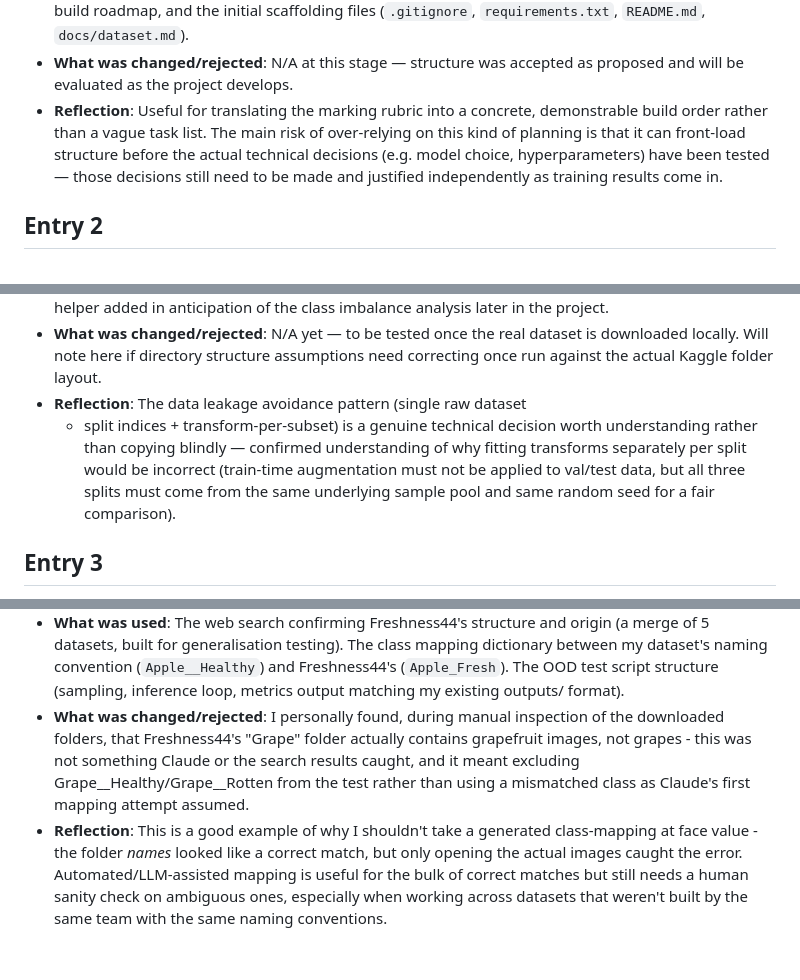
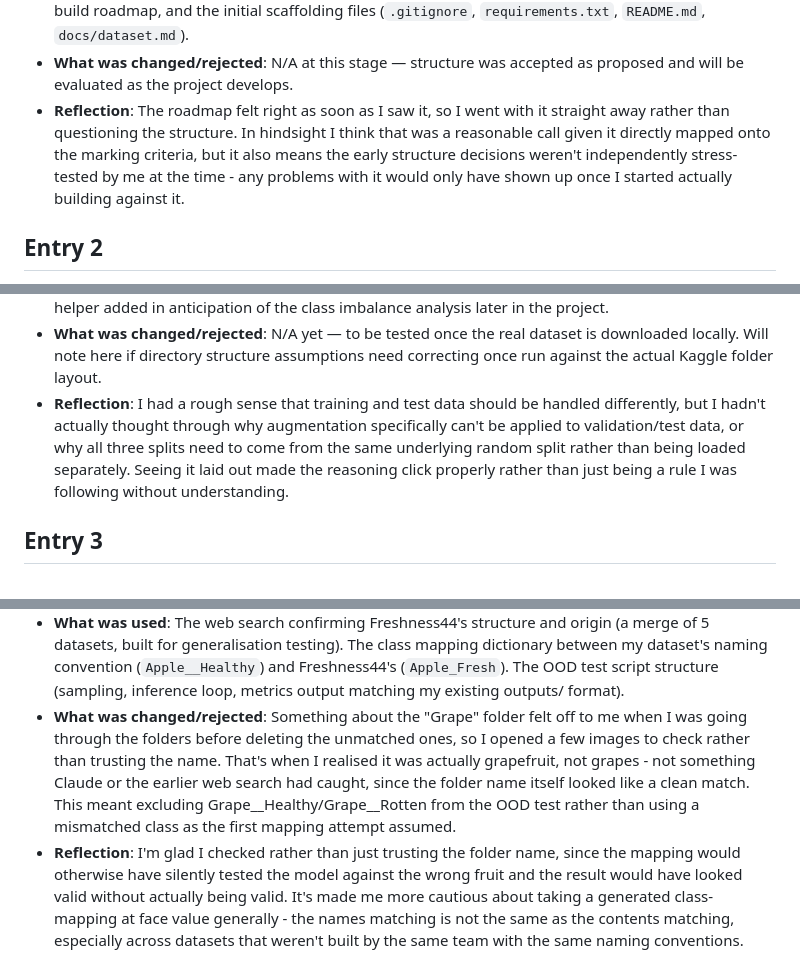
Before and after one commit to g2-cereska/food-quality-aai, a Markdown page: docs/genai_usage_log.md, 3 parts joined by grey strips. Drawn GitHub-style.

Commit message:
docs: rewrite genai usage log reflections in own words
Entries 1-3 were previously drafted by Claude in first-person phrasing.
Rewrote the changed/rejected and reflection sections to accurately
reflect what I actually thought/noticed at each point, rather than
AI-generated reflection text.

```diff
--- a/docs/genai_usage_log.md
+++ b/docs/genai_usage_log.md
@@ -24,12 +24,13 @@ Entries are added chronologically as the project progresses.
   `docs/dataset.md`).
 - **What was changed/rejected**: N/A at this stage — structure was
   accepted as proposed and will be evaluated as the project develops.
-- **Reflection**: Useful for translating the marking rubric into a
-  concrete, demonstrable build order rather than a vague task list. The
-  main risk of over-relying on this kind of planning is that it can
-  front-load structure before the actual technical decisions (e.g. model
-  choice, hyperparameters) have been tested — those decisions still need
-  to be made and justified independently as training results come in.
+- **Reflection**: The roadmap felt right as soon as I saw it, so I went
+  with it straight away rather than questioning the structure. In
+  hindsight I think that was a reasonable call given it directly mapped
+  onto the marking criteria, but it also means the early structure
+  decisions weren't independently stress-tested by me at the time - any
+  problems with it would only have shown up once I started actually
+  building against it.
 
 ## Entry 2
 
@@ -49,13 +50,13 @@ Entries are added chronologically as the project progresses.
   dataset is downloaded locally. Will note here if directory structure
   assumptions need correcting once run against the actual Kaggle folder
   layout.
-- **Reflection**: The data leakage avoidance pattern (single raw dataset
-  + split indices + transform-per-subset) is a genuine technical decision
-  worth understanding rather than copying blindly — confirmed
-  understanding of why fitting transforms separately per split would be
-  incorrect (train-time augmentation must not be applied to val/test
-  data, but all three splits must come from the same underlying sample
-  pool and same random seed for a fair comparison).
+- **Reflection**: I had a rough sense that training and test data should
+  be handled differently, but I hadn't actually thought through why
+  augmentation specifically can't be applied to validation/test data, or
+  why all three splits need to come from the same underlying random
+  split rather than being loaded separately. Seeing it laid out made the
+  reasoning click properly rather than just being a rule I was following
+  without understanding.
 
 <!-- Add new entries below this line as the project progresses -->
 
@@ -78,16 +79,19 @@ Entries are added chronologically as the project progresses.
   (`Apple__Healthy`) and Freshness44's (`Apple_Fresh`). The OOD test
   script structure (sampling, inference loop, metrics output matching my
   existing outputs/ format).
-- **What was changed/rejected**: I personally found, during manual
-  inspection of the downloaded folders, that Freshness44's "Grape"
-  folder actually contains grapefruit images, not grapes - this was not
-  something Claude or the search results caught, and it meant excluding
-  Grape__Healthy/Grape__Rotten from the test rather than using a
-  mismatched class as Claude's first mapping attempt assumed.
-- **Reflection**: This is a good example of why I shouldn't take a
-  generated class-mapping at face value - the folder *names* looked
-  like a correct match, but only opening the actual images caught the
-  error. Automated/LLM-assisted mapping is useful for the bulk of
-  correct matches but still needs a human sanity check on ambiguous
-  ones, especially when working across datasets that weren't built by
-  the same team with the same naming conventions.
+- **What was changed/rejected**: Something about the "Grape" folder felt
+  off to me when I was going through the folders before deleting the
+  unmatched ones, so I opened a few images to check rather than trusting
+  the name. That's when I realised it was actually grapefruit, not
+  grapes - not something Claude or the earlier web search had caught,
+  since the folder name itself looked like a clean match. This meant
+  excluding Grape__Healthy/Grape__Rotten from the OOD test rather than
+  using a mismatched class as the first mapping attempt assumed.
+- **Reflection**: I'm glad I checked rather than just trusting the
+  folder name, since the mapping would otherwise have silently tested
+  the model against the wrong fruit and the result would have looked
+  valid without actually being valid. It's made me more cautious about
+  taking a generated class-mapping at face value generally - the names
+  matching is not the same as the contents matching, especially across
+  datasets that weren't built by the same team with the same naming
+  conventions.
```
